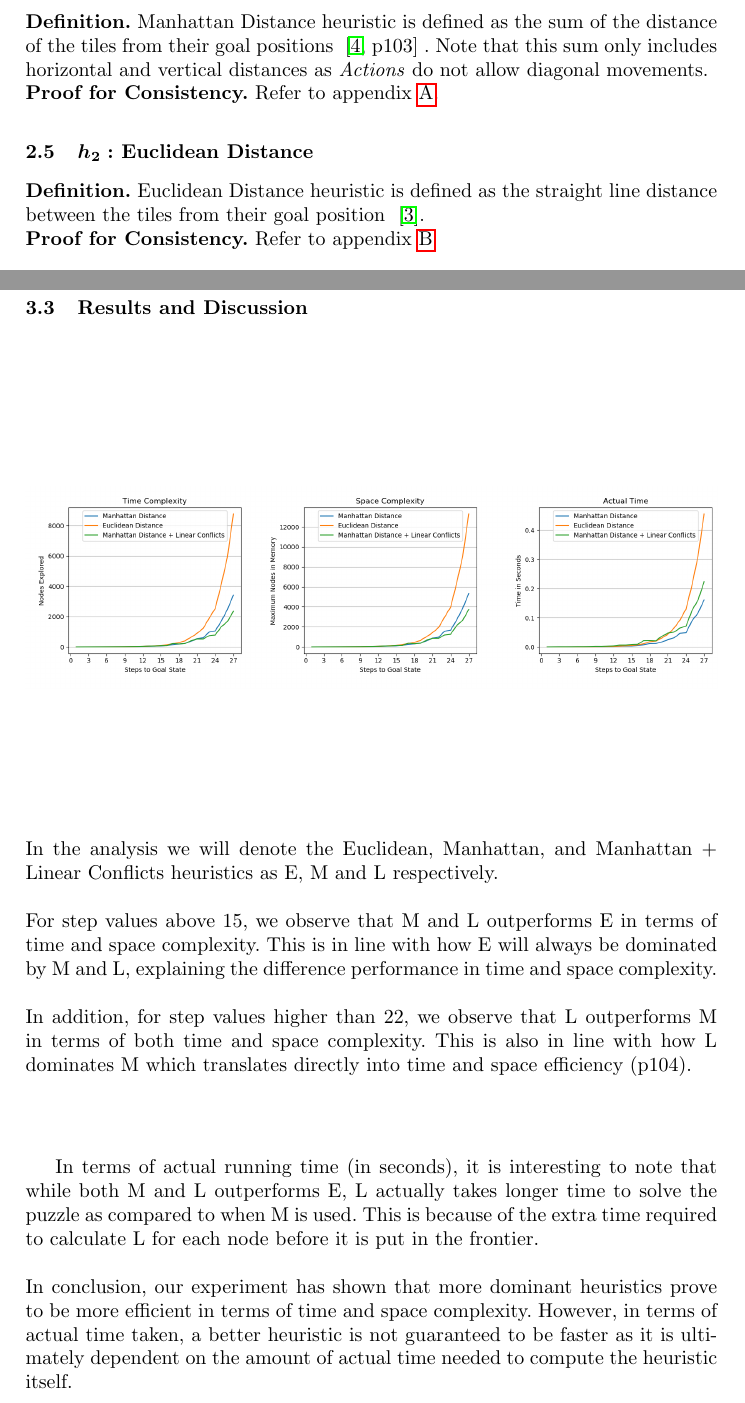
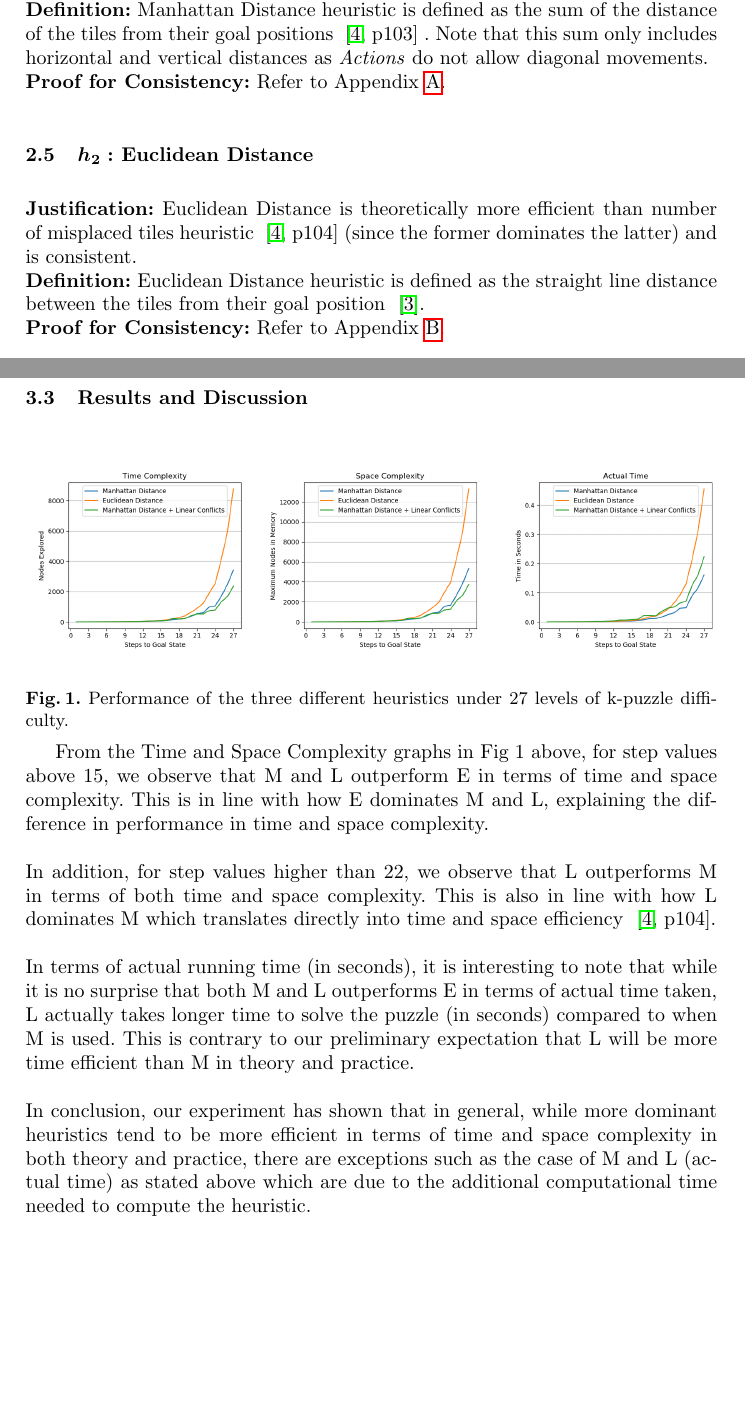
Before and after one commit to larrylawl/CS3243-project-1, a LaTeX paper (llncs2e-larry/samplepaper-larry.tex): two parts of pages 2 and 4 of 6, joined at a grey line, cut so that both start at the same text, the shorter picture padded with empty space. Compiled offline with pdfLaTeX.

Commit message:
Final Report (hopefully)

```diff
--- a/llncs2e-larry/samplepaper-larry.tex
+++ b/llncs2e-larry/samplepaper-larry.tex
@@ -9,7 +9,7 @@
 \usepackage{amsmath}
 \usepackage{hyperref}
 \usepackage{tikz}
-\usepackage{float}
+\usepackage{capt-of}
 \usetikzlibrary{matrix}
 \usepackage[toc,page]{appendix}
 
@@ -94,11 +95,13 @@ Since \( A^* \) search uses heuristic functions to guide its search, this paper
 \end{enumerate}
 
 \subsection{\(h_1:\) Manhattan Distance}
-\textbf{Definition.} Manhattan Distance heuristic is defined as the sum of the distance of the tiles from their goal positions ~\cite[p103]{stuart_russell_artifical_2010} . Note that this sum only includes horizontal and vertical distances as \textit{Actions} do not allow diagonal movements. \\
-\textbf{Proof for Consistency.} Refer to appendix \ref{appendix:manhat_cons}.
+\textbf{Justification:} Manhattan Distance is theoretically more efficient than Euclidean distance ~\cite[p104]{stuart_russell_artifical_2010} (since the former dominates the latter) and is consistent. \\
+\textbf{Definition:} Manhattan Distance heuristic is defined as the sum of the distance of the tiles from their goal positions ~\cite[p103]{stuart_russell_artifical_2010} . Note that this sum only includes horizontal and vertical distances as \textit{Actions} do not allow diagonal movements. \\
+\textbf{Proof for Consistency:} Refer to Appendix \ref{appendix:manhat_cons}.
 
 \subsection{\(h_2:\) Euclidean Distance}
-\textbf{Definition.} Euclidean Distance heuristic is defined as the straight line distance between the tiles from their goal position ~\cite{rosalind_euclidean_nodate}. \\
-\textbf{Proof for Consistency.} Refer to appendix \ref{appendix:euc_cons}
+\textbf{Justification:} Euclidean Distance is theoretically more efficient than number of misplaced tiles heuristic ~\cite[p104]{stuart_russell_artifical_2010} (since the former dominates the latter) and is consistent. \\
+\textbf{Definition:} Euclidean Distance heuristic is defined as the straight line distance between the tiles from their goal position ~\cite{rosalind_euclidean_nodate}. \\
+\textbf{Proof for Consistency:} Refer to Appendix \ref{appendix:euc_cons}.
 
 \subsection{ \(h_3: \) Linear Conflict}
@@ -147,19 +150,12 @@ For n = \{1 \dots 25\}
 \subsection{Results and Discussion}
-\begin{center}
+\begin{centering}
     \includegraphics[width=\textwidth]{Figure_1.png}
-    % \captionof{Performance of the three different heuristics under varying levels of k-puzzle difficulty.} \label{fig1}
-\end{center}
-In the analysis we will denote the Euclidean, Manhattan, and Manhattan + Linear Conflicts heuristics as E, M and L respectively. \\ \\
-For step values above 15, we observe that M and L outperforms E in terms of time and space complexity. This is in line with how E will always be dominated by M and L, explaining the difference performance in time and space complexity.\\ \\
-In addition, for step values higher than 22, we observe that L outperforms M in terms of both time and space complexity. This is also in line with how L dominates M which translates directly into time and space efficiency (p104).\\ \\
-
-In terms of actual running time (in seconds), it is interesting to note that while both M and L outperforms E,
-L actually takes longer time to solve the puzzle as compared to when M is used.
-This is because of the extra time required to calculate L for each node before it is put in the frontier. \\ \\
-In conclusion, our experiment has shown that more dominant heuristics prove to be more efficient
-in terms of time and space complexity. However, in terms of actual time taken, a better heuristic
-is not guaranteed to be faster as it is ultimately dependent on the amount of actual time needed to compute the heuristic itself.
-
+    \captionof{figure}{Performance of the three different heuristics under 27 levels of k-puzzle difficulty.}
+\end{centering}
+From the Time and Space Complexity graphs in Fig 1 above, for step values above 15, we observe that M and L outperform E in terms of time and space complexity. This is in line with how E dominates M and L, explaining the difference in performance in time and space complexity.\\ \\
+In addition, for step values higher than 22, we observe that L outperforms M in terms of both time and space complexity. This is also in line with how L dominates M which translates directly into time and space efficiency ~\cite[p104]{stuart_russell_artifical_2010}.\\ \\
+In terms of actual running time (in seconds), it is interesting to note that while it is no surprise that both M and L outperforms E in terms of actual time taken, L actually takes longer time to solve the puzzle (in seconds) compared to when M is used.  This is contrary to our preliminary expectation that L will be more time efficient than M in theory and practice. \\ \\
+In conclusion, our experiment has shown that in general, while more dominant heuristics tend to be more efficient in terms of time and space complexity in both theory and practice, there are exceptions such as the case of M and L (actual time) as stated above which are due to the additional computational time needed to compute the heuristic.
 %
 % ---- Bibliography ----
 %
```
Also changed, not shown: llncs2e-larry/CS3243_project_1.bib (+6 -6 lines), llncs2e-larry/samplepaper-larry.bbl, llncs2e-larry/samplepaper-larry.pdf, llncs2e-larry/samplepaper-larry.tex (37 more changed lines), 6 other files.
